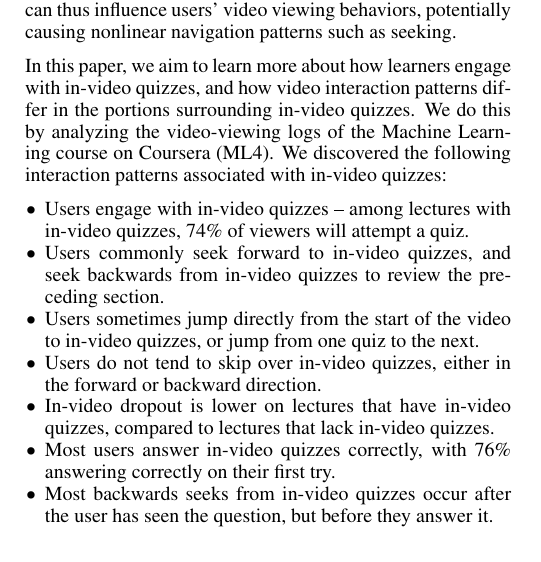
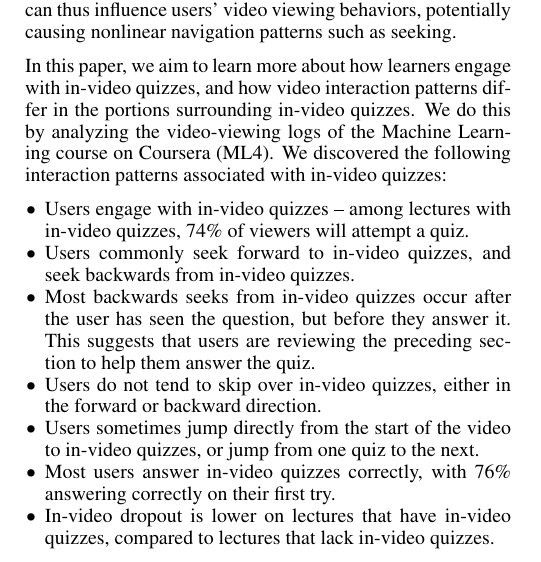
Before and after one commit to gkovacs/invideo-las2016, a LaTeX document (invideo.tex): part of one column of page 1 of 10, cut so that both start at the same text. Compiled offline with pdfLaTeX.

Commit message:
improved introduction section

```diff
--- a/invideo.tex
+++ b/invideo.tex
@@ -140,13 +140,13 @@ In this paper, we aim to learn more about how learners engage with in-video quiz
 \begin{compactitem}
 \item Users engage with in-video quizzes -- among lectures with in-video quizzes, 74\% of viewers will attempt a quiz. %-- a similar number attempt quizzes to those who finish watching lectures.
 % \item Users commonly seek forward to the region preceding each in-video quiz, and seek backwards from in-video quizzes to review the preceding section.
-\item Users commonly seek forward to in-video quizzes, and seek backwards from in-video quizzes to review the preceding section.
+\item Users commonly seek forward to in-video quizzes, and seek backwards from in-video quizzes.
+\item Most backwards seeks from in-video quizzes occur after the user has seen the question, but before they answer it. This suggests that users are reviewing the preceding section to help them answer the quiz. % This suggests that users are reviewing the preceding section to help them answer the quiz.
 % \item Users commonly seek backwards from in-video quizzes to review the preceding section.
+\item Users do not tend to skip over in-video quizzes, either in the forward or backward direction. %The quizzes thus segment the video into subunits that users do not skip between.
 \item Users sometimes jump directly from the start of the video to in-video quizzes, or jump from one quiz to the next. %, skipping the video segments.
-\item Users do not tend to skip over in-video quizzes, either in the forward or backward direction. %The quizzes thus segment the video into subunits that users do not skip between.
+\item Most users answer in-video quizzes correctly, with 76\% answering correctly on their first try.
 \item In-video dropout is lower on lectures that have in-video quizzes, compared to lectures that lack in-video quizzes.
-\item Most users answer in-video quizzes correctly, with 76\% answering correctly on their first try.
-\item Most backwards seeks from in-video quizzes occur after the user has seen the question, but before they answer it. % This suggests that users are reviewing the preceding section to help them answer the quiz.
 % \item Most seeking back and reviewing starting from in-video quizzes occurs after the user has seen the question, but before they attempt to answer it.
 \end{compactitem}
 
```
Also changed, not shown: invideo.pdf.
